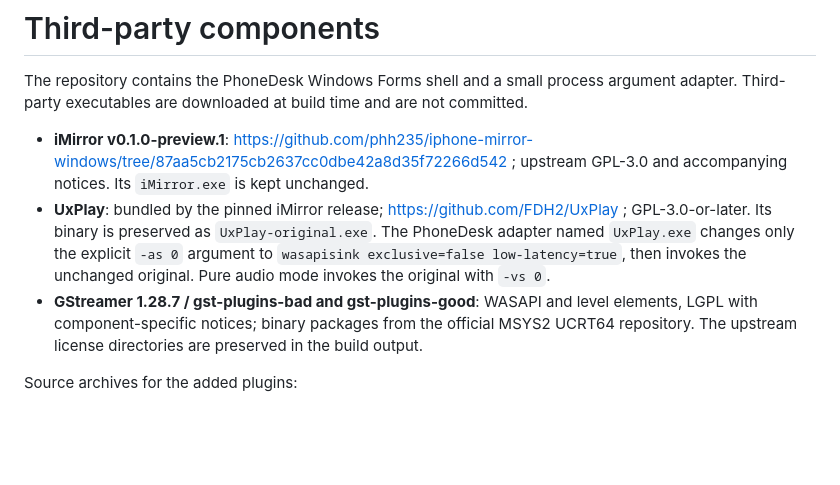
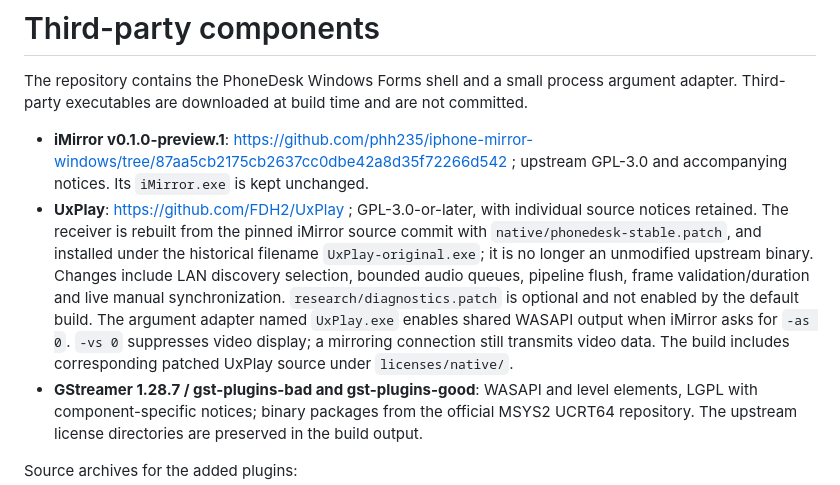
Before and after one commit to ahq0120/PhoneDesk-Audio, a Markdown page: THIRD-PARTY.md, the part around the change. Drawn GitHub-style; blank space fills up the shorter version.

```diff
--- a/THIRD-PARTY.md
+++ b/THIRD-PARTY.md
@@ -3,7 +3,7 @@
 The repository contains the PhoneDesk Windows Forms shell and a small process argument adapter. Third-party executables are downloaded at build time and are not committed.
 
 - **iMirror v0.1.0-preview.1**: https://github.com/phh235/iphone-mirror-windows/tree/87aa5cb2175cb2637cc0dbe42a8d35f72266d542 ; upstream GPL-3.0 and accompanying notices. Its `iMirror.exe` is kept unchanged.
-- **UxPlay**: bundled by the pinned iMirror release; https://github.com/FDH2/UxPlay ; GPL-3.0-or-later. Its binary is preserved as `UxPlay-original.exe`. The PhoneDesk adapter named `UxPlay.exe` changes only the explicit `-as 0` argument to `wasapisink exclusive=false low-latency=true`, then invokes the unchanged original. Pure audio mode invokes the original with `-vs 0`.
+- **UxPlay**: https://github.com/FDH2/UxPlay ; GPL-3.0-or-later, with individual source notices retained. The receiver is rebuilt from the pinned iMirror source commit with `native/phonedesk-stable.patch`, and installed under the historical filename `UxPlay-original.exe`; it is no longer an unmodified upstream binary. Changes include LAN discovery selection, bounded audio queues, pipeline flush, frame validation/duration and live manual synchronization. `research/diagnostics.patch` is optional and not enabled by the default build. The argument adapter named `UxPlay.exe` enables shared WASAPI output when iMirror asks for `-as 0`. `-vs 0` suppresses video display; a mirroring connection still transmits video data. The build includes corresponding patched UxPlay source under `licenses/native/`.
 - **GStreamer 1.28.7 / gst-plugins-bad and gst-plugins-good**: WASAPI and level elements, LGPL with component-specific notices; binary packages from the official MSYS2 UCRT64 repository. The upstream license directories are preserved in the build output.
 
 Source archives for the added plugins:
```
Also changed, not shown: README.md (+32 -25 lines), docs/audio-routing-research.md (added, +32 -0 lines), docs/screenshot.png, 16 other files.
